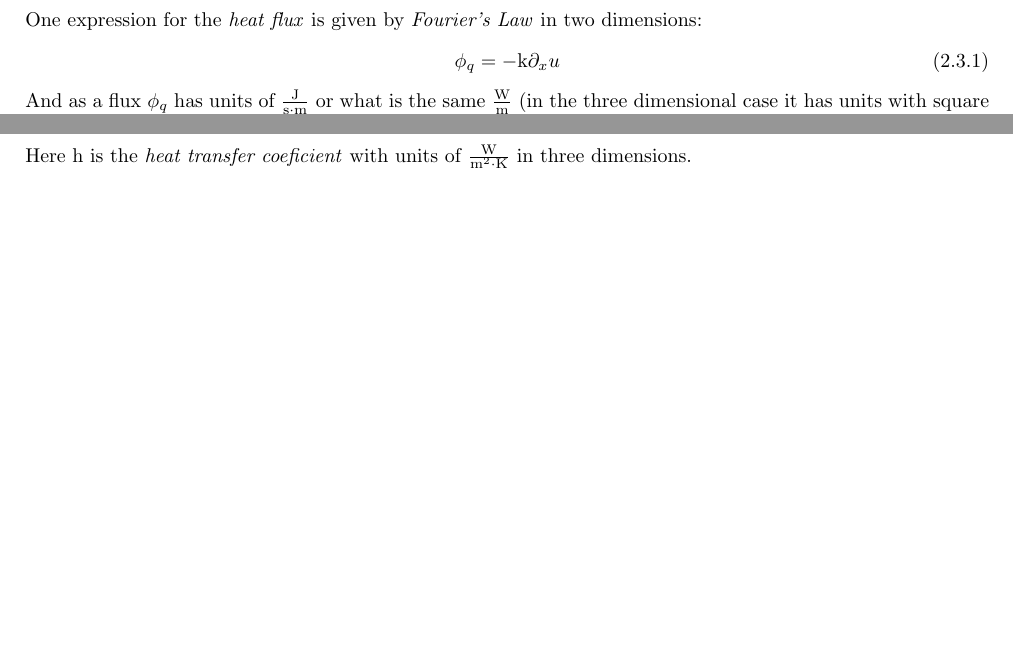
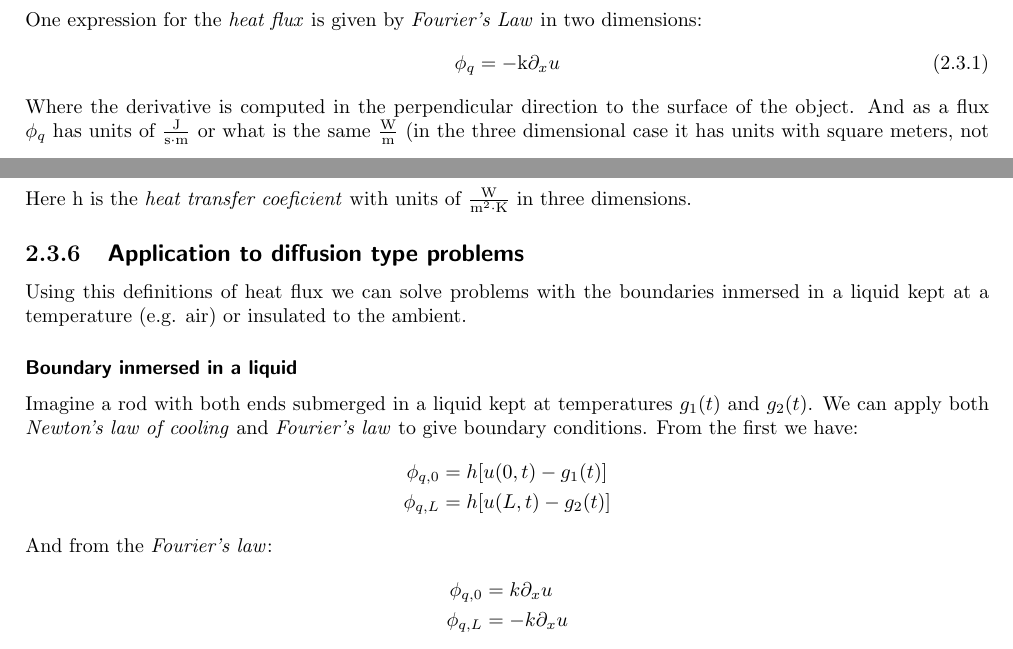
Before and after one commit to raulestevez-dev/diff-eq-notes, a LaTeX document (PDE/pde.tex, which reads PDE/chapters/two.tex): two parts of pages 5 and 6 of 6, joined at a grey line, cut so that both start at the same text, the shorter picture padded with empty space. The pictures show the PDF file PDE/pde.pdf that the author committed with the source.

Commit message:
Minor corrections

```diff
--- a/PDE/chapters/two.tex
+++ b/PDE/chapters/two.tex
@@ -137,6 +137,7 @@
     \begin{equation}\label{furier-law}
         \phi_{q} = -\mathrm{k} \partial_{x} u
     \end{equation}
+    Where the derivative is computed in the perpendicular direction to the surface of the object.
     And as a flux $\phi _{q}$ has units of $\mathrm{\frac{J}{s \cdot m}}$ or what is the same $\mathrm{\frac{W}{m}}$ (in the three
     dimensional case it has units with square meters, not meters). Here $\mathrm{k}$ is the \emph{thermal conductivity}, the measure
     of the ability of the material to conduct heat, with units of $\mathrm{\frac{W}{K}}$ (In the three dimensional case:
@@ -160,6 +161,25 @@
 
     Here $\mathrm{h} $ is the \emph{heat transfer coeficient} with units of $\mathrm{\frac{W}{m^2 \cdot K}} $ in three dimensions.
 
+    \subsection{\sffamily Application to diffusion type problems}
+    Using this definitions of heat flux we can solve problems with the boundaries inmersed in a liquid kept at a temperature (e.g.
+    air) or insulated to the ambient.
+
+    \subsubsection{\sffamily Boundary inmersed in a liquid}
+    Imagine a rod with both ends submerged in a liquid kept at temperatures $g_1(t)$ and $g_2(t)$. We can apply both
+    \emph{Newton's law of cooling} and \emph{Fourier's law} to give boundary conditions. From the first we have:
+    \begin{align*}
+        \phi_{q,0}&=h[u(0,t)-g_1(t)]\\
+        \phi_{q,L}&=h[u(L,t)-g_2(t)]
+    \end{align*}
+    And from the \emph{Fourier's law}:
+    \begin{align*}
+        \phi _{q,0}&= k \partial_{x} u\\
+        \phi_{q,L} &= -k \partial_{x} u
+    \end{align*}
+
+
+
 
 
 
```
Also changed, not shown: PDE/figures/heat-flow.svg (added), PDE/pde.pdf, 5 other files.
